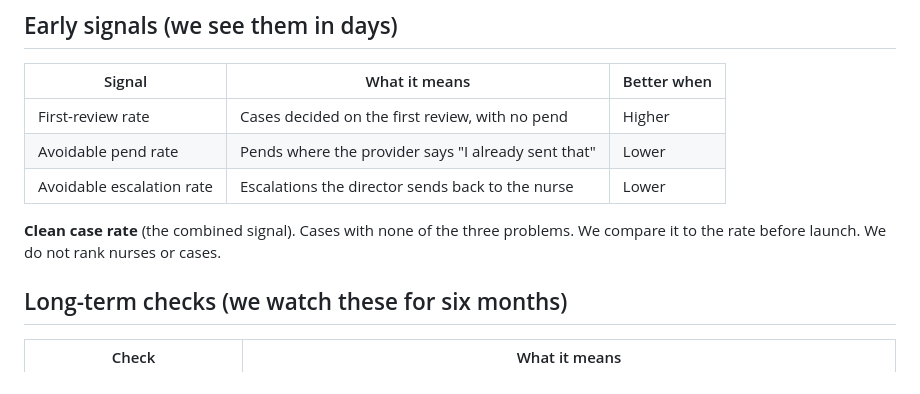
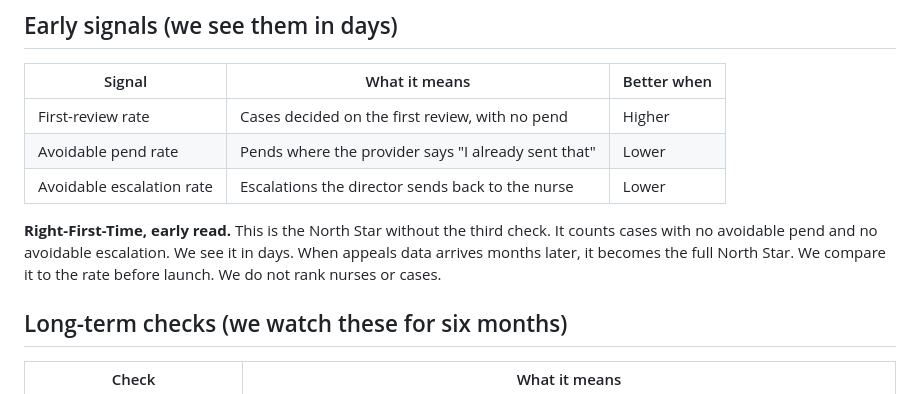
Before and after one commit to nishamishra12/humana-pa-prototype, a Markdown page: docs/METRICS_FRAMEWORK.md, the part around the change. Rendered like a GitHub page.

Commit message:
Metrics: replace 'clean case rate' with 'Right-First-Time, early read'
Co-Authored-By: Claude Sonnet 5.5 <noreply@anthropic.com>

```diff
--- a/docs/METRICS_FRAMEWORK.md
+++ b/docs/METRICS_FRAMEWORK.md
@@ -34,8 +34,10 @@ early signals instead.
 | Avoidable pend rate | Pends where the provider says "I already sent that" | Lower |
 | Avoidable escalation rate | Escalations the director sends back to the nurse | Lower |
 
-**Clean case rate** (the combined signal). Cases with none of the three problems. We compare it
-to the rate before launch. We do not rank nurses or cases.
+**Right-First-Time, early read.** This is the North Star without the third check. It counts
+cases with no avoidable pend and no avoidable escalation. We see it in days. When appeals data
+arrives months later, it becomes the full North Star. We compare it to the rate before launch.
+We do not rank nurses or cases.
 
 ## Long-term checks (we watch these for six months)
 
```
